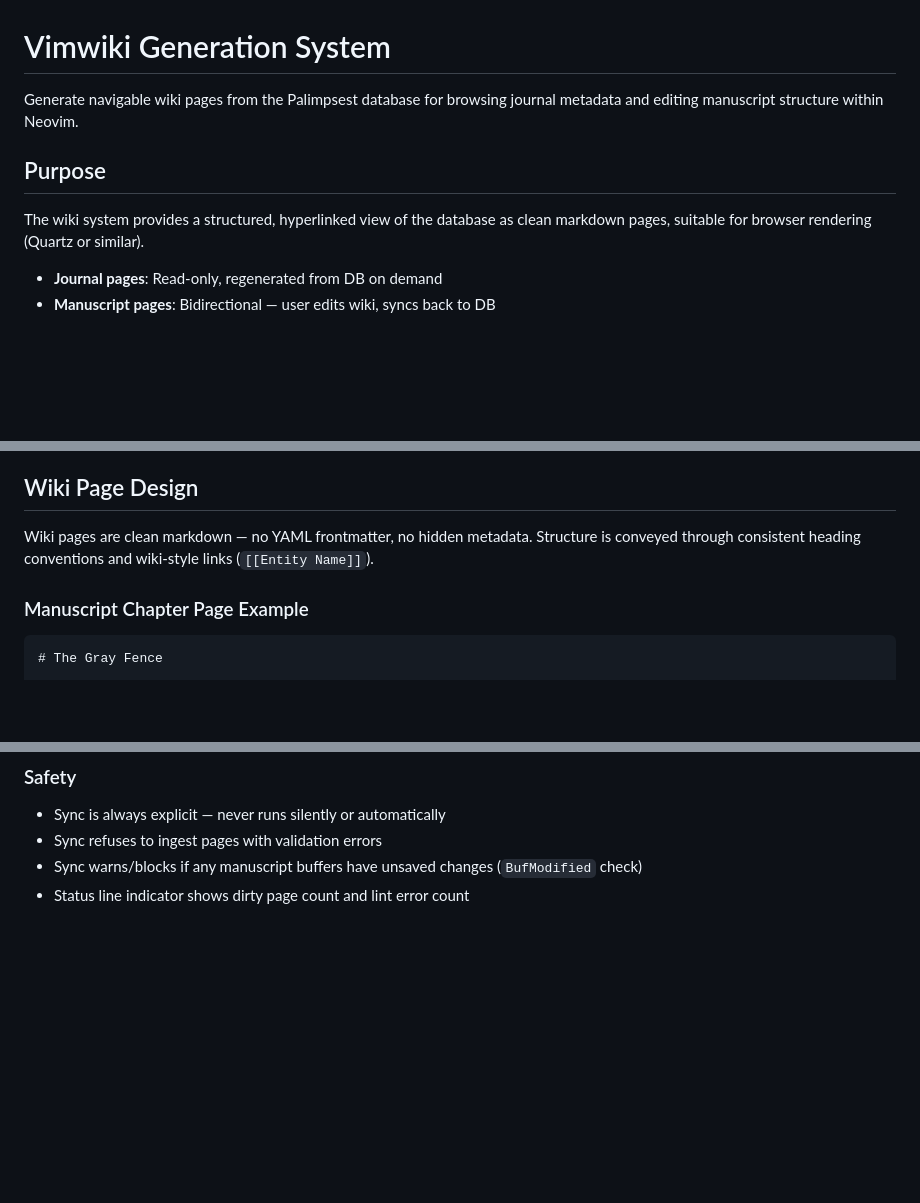
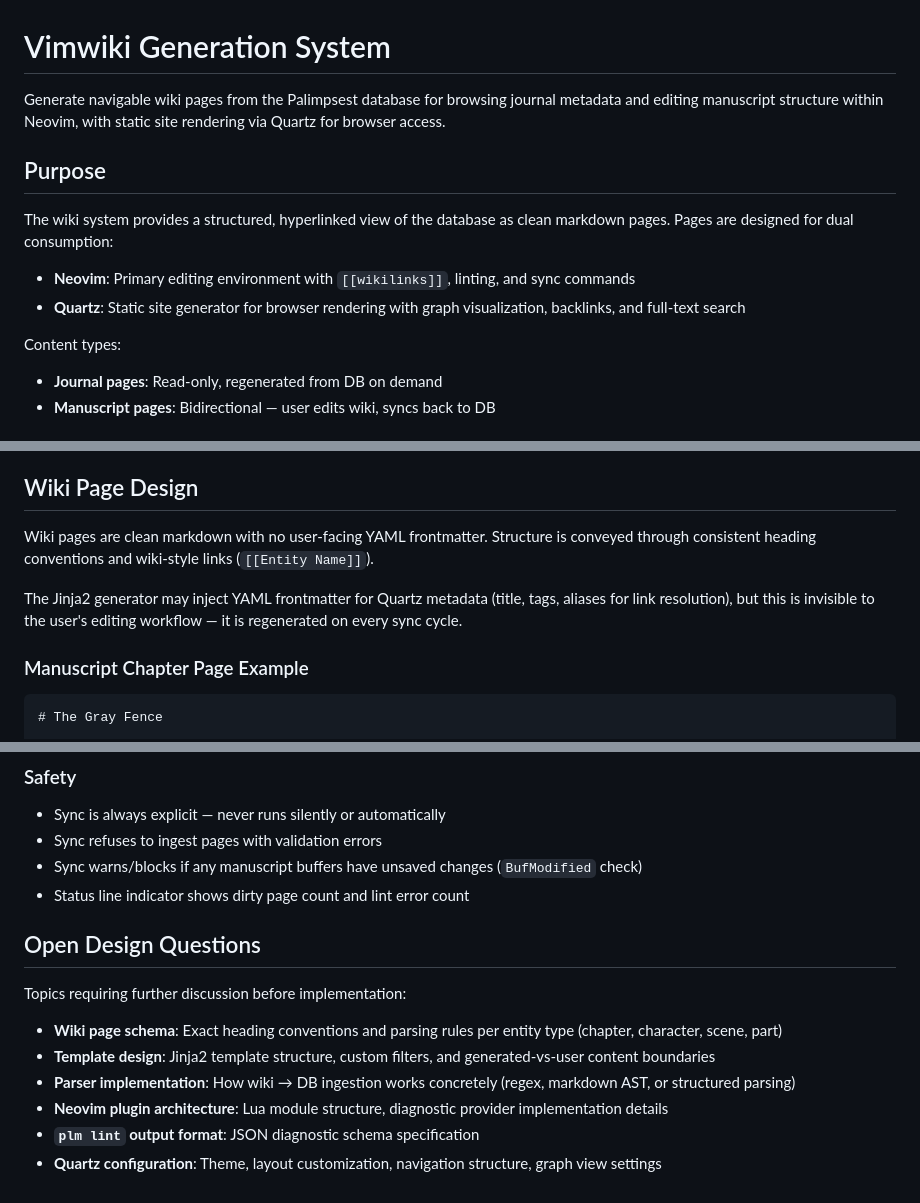
Before and after one commit to soffiafdz/palimpsest, a Markdown page: docs/development/vimwiki-design.md, 3 parts joined by grey strips. Rendered like a GitHub page; blank space fills up the shorter version.

```diff
--- a/docs/development/vimwiki-design.md
+++ b/docs/development/vimwiki-design.md
@@ -1,13 +1,20 @@
 # Vimwiki Generation System
 
 Generate navigable wiki pages from the Palimpsest database for
-browsing journal metadata and editing manuscript structure within Neovim.
+browsing journal metadata and editing manuscript structure within Neovim,
+with static site rendering via Quartz for browser access.
 
 ## Purpose
 
 The wiki system provides a structured, hyperlinked view of the database
-as clean markdown pages, suitable for browser rendering (Quartz or similar).
+as clean markdown pages. Pages are designed for dual consumption:
 
+- **Neovim**: Primary editing environment with `[[wikilinks]]`, linting,
+  and sync commands
+- **Quartz**: Static site generator for browser rendering with graph
+  visualization, backlinks, and full-text search
+
+Content types:
 - **Journal pages**: Read-only, regenerated from DB on demand
 - **Manuscript pages**: Bidirectional — user edits wiki, syncs back to DB
 
@@ -138,9 +154,13 @@ severity, message) rather than just pass/fail results.
 
 ## Wiki Page Design
 
-Wiki pages are clean markdown — no YAML frontmatter, no hidden metadata.
+Wiki pages are clean markdown with no user-facing YAML frontmatter.
 Structure is conveyed through consistent heading conventions and
 wiki-style links (`[[Entity Name]]`).
+
+The Jinja2 generator may inject YAML frontmatter for Quartz metadata
+(title, tags, aliases for link resolution), but this is invisible to
+the user's editing workflow — it is regenerated on every sync cycle.
 
 ### Manuscript Chapter Page Example
 
@@ -342,3 +401,19 @@ File type routing:
 - Sync warns/blocks if any manuscript buffers have unsaved changes
   (`BufModified` check)
 - Status line indicator shows dirty page count and lint error count
+
+## Open Design Questions
+
+Topics requiring further discussion before implementation:
+
+- **Wiki page schema**: Exact heading conventions and parsing rules per
+  entity type (chapter, character, scene, part)
+- **Template design**: Jinja2 template structure, custom filters, and
+  generated-vs-user content boundaries
+- **Parser implementation**: How wiki → DB ingestion works concretely
+  (regex, markdown AST, or structured parsing)
+- **Neovim plugin architecture**: Lua module structure, diagnostic
+  provider implementation details
+- **`plm lint` output format**: JSON diagnostic schema specification
+- **Quartz configuration**: Theme, layout customization, navigation
+  structure, graph view settings
```
Also changed, not shown: other parts of docs/development/vimwiki-design.md (+61 -13 lines).
